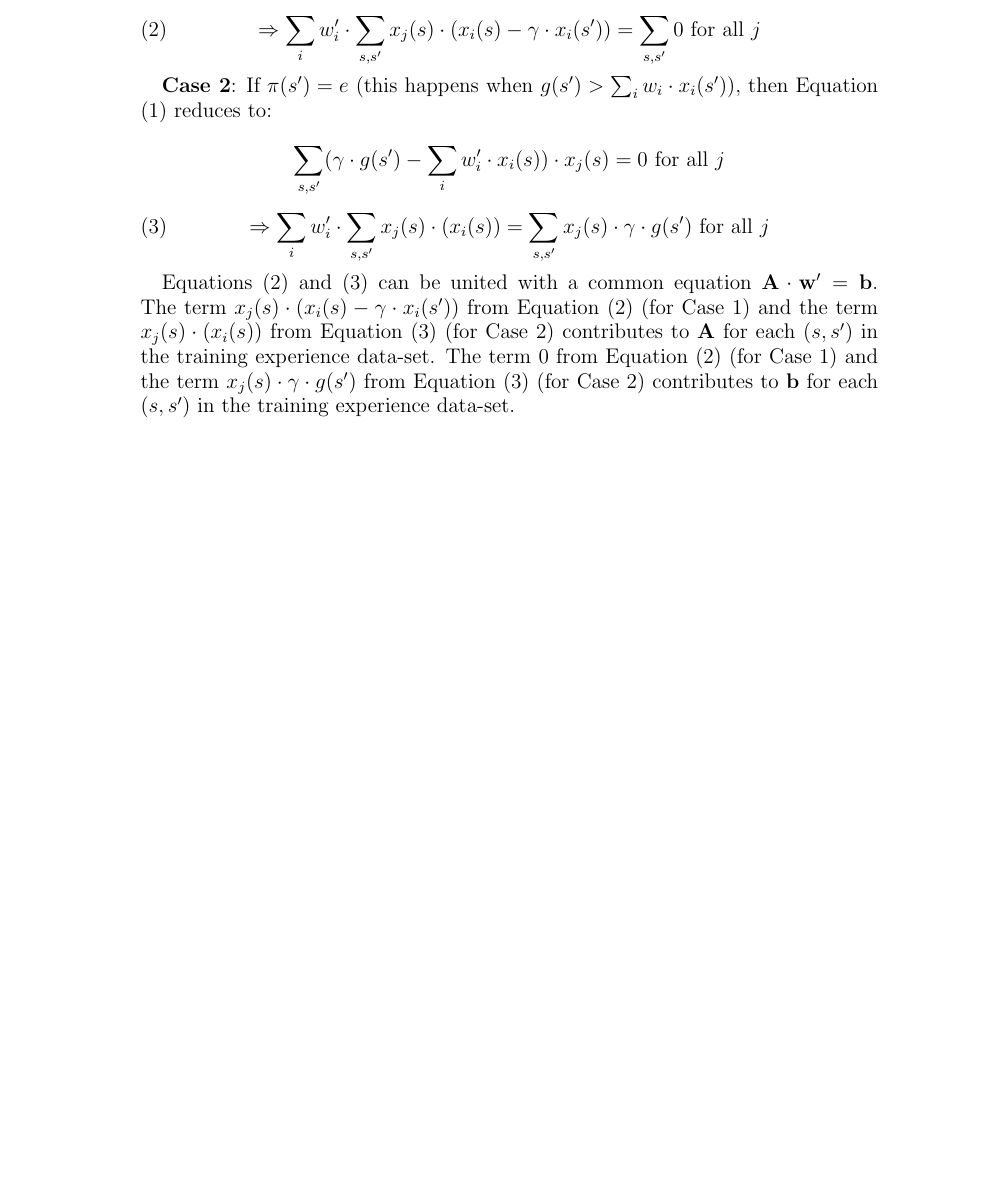
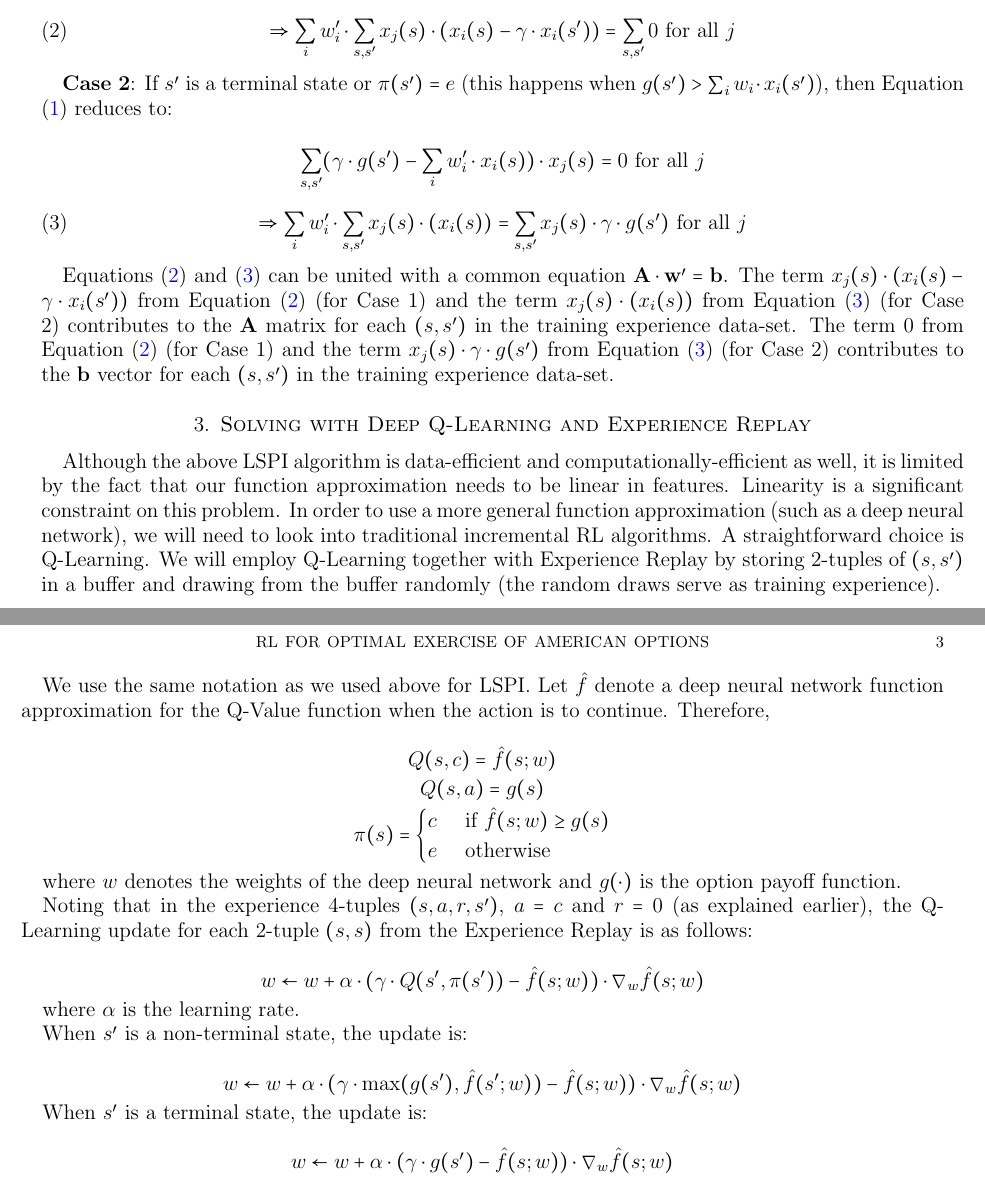
Before and after one commit to coverdrive/technical-documents, a LaTeX paper (finance/cme241/LSPIAmericanOptions.tex): part of page 2 of 2 before the commit and two parts of pages 2 and 3 of 3 after it, the two joined at a grey line, cut at the place of the change, the shorter picture padded with empty space. Compiled offline with pdfLaTeX.

Commit message:
added Q-Learning

```diff
--- a/finance/cme241/LSPIAmericanOptions.tex
+++ b/finance/cme241/LSPIAmericanOptions.tex
@@ -67,7 +86,7 @@ $$\sum_{s,s'} (\gamma \cdot \sum_i w_i' \cdot x_i(s') - \sum_i w_i' \cdot x_i(s)
 \label{eq:lspi-amopt1}
 \end{equation}
 
-{\bf Case 2}: If $\pi(s') = e$ (this happens when $g(s') > \sum_i w_i \cdot x_i(s')$), then Equation \eqref{eq:general-lspi} reduces to:
+{\bf Case 2}: If $s'$ is a terminal state or $\pi(s') = e$ (this happens when $g(s') > \sum_i w_i \cdot x_i(s')$), then Equation \eqref{eq:general-lspi} reduces to:
 
 $$\sum_{s,s'} (\gamma \cdot g(s') - \sum_i w_i' \cdot x_i(s)) \cdot x_j(s) = 0 \text{ for all } j$$
 \begin{equation}
@@ -76,6 +95,38 @@ $$\sum_{s,s'} (\gamma \cdot g(s') - \sum_i w_i' \cdot x_i(s)) \cdot x_j(s) = 0 \
 \end{equation}
 
 Equations \eqref{eq:lspi-amopt1} and \eqref{eq:lspi-amopt2} can be united with a common equation ${\bf A} \cdot {\bf w'} = {\bf b}$.
-The term $x_j(s) \cdot (x_i(s) - \gamma \cdot x_i(s'))$ from Equation \eqref{eq:lspi-amopt1} (for Case 1) and the term $x_j(s) \cdot (x_i(s))$ from Equation \eqref{eq:lspi-amopt2} (for Case 2) contributes to ${\bf A}$ for each $(s,s')$ in the training experience data-set. The term 0 from Equation \eqref{eq:lspi-amopt1} (for Case 1) and the term $x_j(s) \cdot \gamma \cdot g(s')$ from Equation \eqref{eq:lspi-amopt2} (for Case 2) contributes to ${\bf b}$ for each $(s,s')$ in the training experience data-set.
+The term $x_j(s) \cdot (x_i(s) - \gamma \cdot x_i(s'))$ from Equation \eqref{eq:lspi-amopt1} (for Case 1) and the term $x_j(s) \cdot (x_i(s))$ from Equation \eqref{eq:lspi-amopt2} (for Case 2) contributes to the ${\bf A}$ matrix for each $(s,s')$ in the training experience data-set. The term 0 from Equation \eqref{eq:lspi-amopt1} (for Case 1) and the term $x_j(s) \cdot \gamma \cdot g(s')$ from Equation \eqref{eq:lspi-amopt2} (for Case 2) contributes to the ${\bf b}$ vector for each $(s,s')$ in the training experience data-set.
+
+\section{Solving with Deep Q-Learning and Experience Replay}
+
+Although the above LSPI algorithm is data-efficient and computationally-efficient as well, it is limited by the fact that our function approximation needs to be linear in features. Linearity is a significant constraint on this problem. In order to use a more general function approximation (such as a deep neural network), we will need to look into traditional incremental RL algorithms. A straightforward choice is Q-Learning. We will employ Q-Learning together with Experience Replay by storing 2-tuples of $(s,s')$ in a buffer and drawing from the buffer randomly (the random draws serve as training experience).
+
+We use the same notation as we used above for LSPI. Let $\hat{f}$ denote a deep neural network function approximation for the Q-Value function when the action is to continue. Therefore,
+
+$$Q(s,c) = \hat{f}(s;w)$$
+$$Q(s,a) = g(s)$$
+$$
+\pi(s) =
+\begin{cases}
+c & \text{ if } \hat{f}(s;w) \geq g(s) \\
+e & \text{ otherwise}
+\end{cases}
+$$
+
+where $w$ denotes the weights of the deep neural network and $g(\cdot)$ is the option payoff function.
+
+Noting that in the experience 4-tuples $(s,a,r,s')$, $a=c$ and $r=0$ (as explained earlier), the Q-Learning update for each 2-tuple $(s,s)$ from the Experience Replay is as follows:
+
+$$w \leftarrow w + \alpha \cdot (\gamma \cdot Q(s', \pi(s')) - \hat{f}(s;w)) \cdot \nabla_w \hat{f}(s;w)$$
+
+where $\alpha$ is the learning rate.
+
+When $s'$ is a non-terminal state, the update is:
+
+$$w \leftarrow w + \alpha \cdot (\gamma \cdot \max(g(s'), \hat{f}(s';w)) - \hat{f}(s;w)) \cdot \nabla_w \hat{f}(s;w)$$
+
+When $s'$ is a terminal state, the update is:
+
+$$w \leftarrow w + \alpha \cdot (\gamma \cdot g(s') - \hat{f}(s;w)) \cdot \nabla_w \hat{f}(s;w)$$
 
 \end{document}
```
Also changed, not shown: finance/cme241/LSPIAmericanOptions.tex (29 more changed lines).
